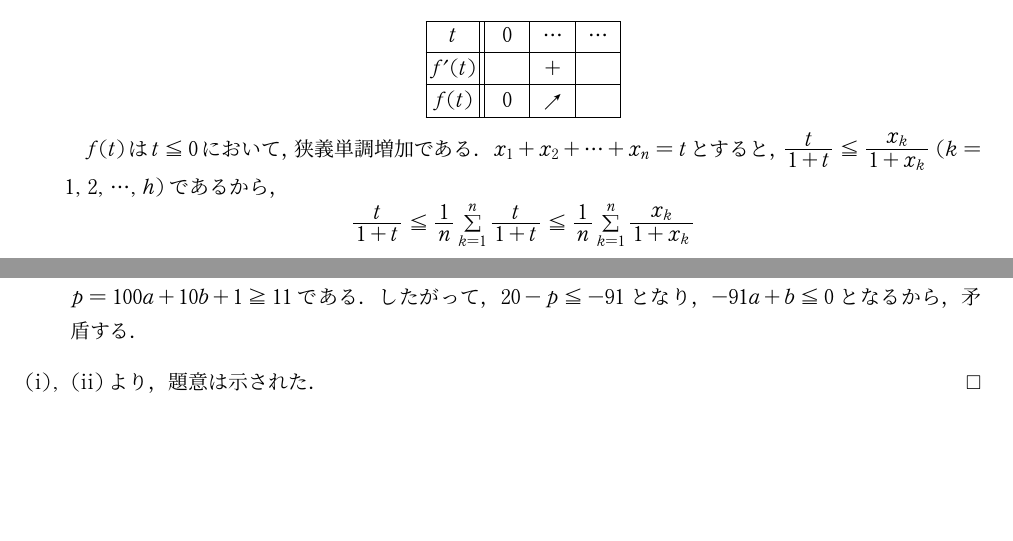
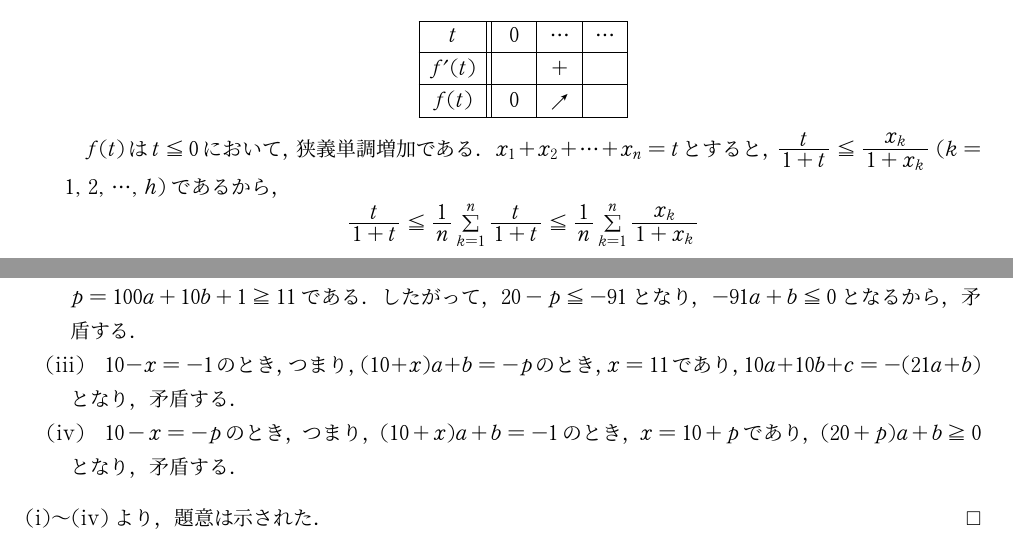
Before and after one commit to HinyariGohan/nu_math, a LaTeX document (nu_math_1970s/nu_math_1970s.tex, which reads nu_math_1970s/probs/1977-2.tex): two parts of pages 6 and 21 of 28, joined at a grey line, cut so that both start at the same text, the shorter picture padded with empty space. The pictures show the PDF file nu_math_1970s/nu_math_1970s.pdf that the author committed with the source.

Commit message:
訂正を反映，体裁を修正

```diff
--- a/nu_math_1970s/probs/1977-2.tex
+++ b/nu_math_1970s/probs/1977-2.tex
@@ -15,6 +15,11 @@ $(10-x)(10+x)a + (10-x)b = p$\qquad $(10-x)\{(10+x)a+b\}=p$が導かれる．
 \begin{enumerate}[(i)]
   \item $10-x =1$のとき，つまり，$(10+x)a+b=p$となるとき，$x=9, 19a+b=p$であり，$100a+10b+c=19a+b$となり，矛盾する．
   \item $10-x=p$のとき，つまり，$(10+x)a+b=1$となるとき，$(20-p)a+b=1$であり，\eqref{19772-1} より，$p=100a+10b+1 \geq 11$である．したがって，$20-p \leq -91$となり，$-91a + b \leq 0$となるから，矛盾する．
+  \item $10-x=-1$のとき，つまり，$(10+x)a+b=-p$のとき，$x=11$であり，
+  $10a+10b+c=-(21a+b)$となり，矛盾する．
+  \item $10-x=-p$のとき，つまり，$(10+x)a+b=-1$のとき，$x = 10+p$であり，
+  $(20+p)a+b \geq 0$となり，矛盾する．
 \end{enumerate}
-(i),(ii)より，題意は示された．
+
+(i)～(iv)より，題意は示された．
 \qed
```
Also changed, not shown: nu_math_1970s/probs/1977-3.tex (+1 -0 lines), nu_math_1970s/nu_math_1970s.pdf.
